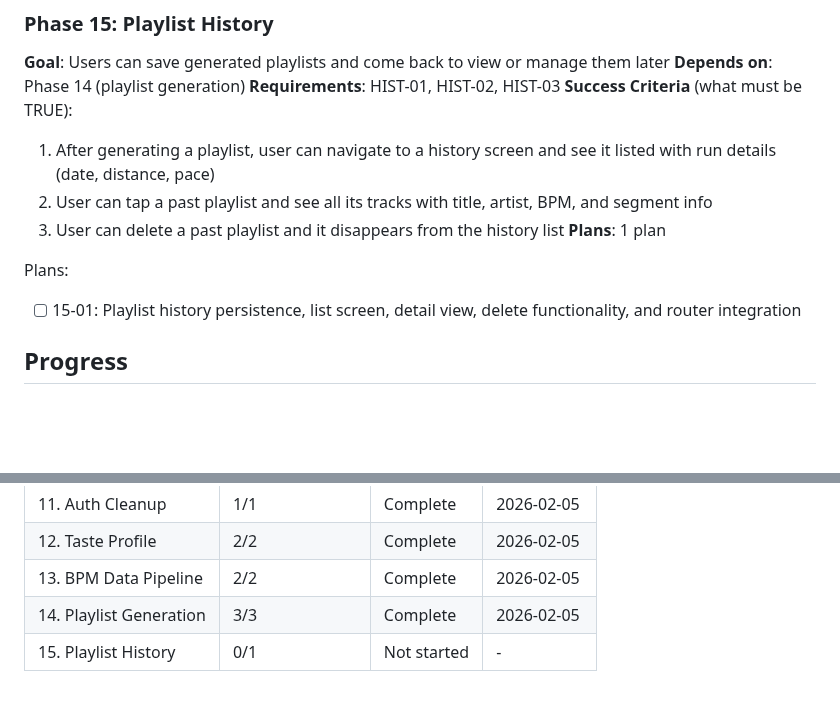
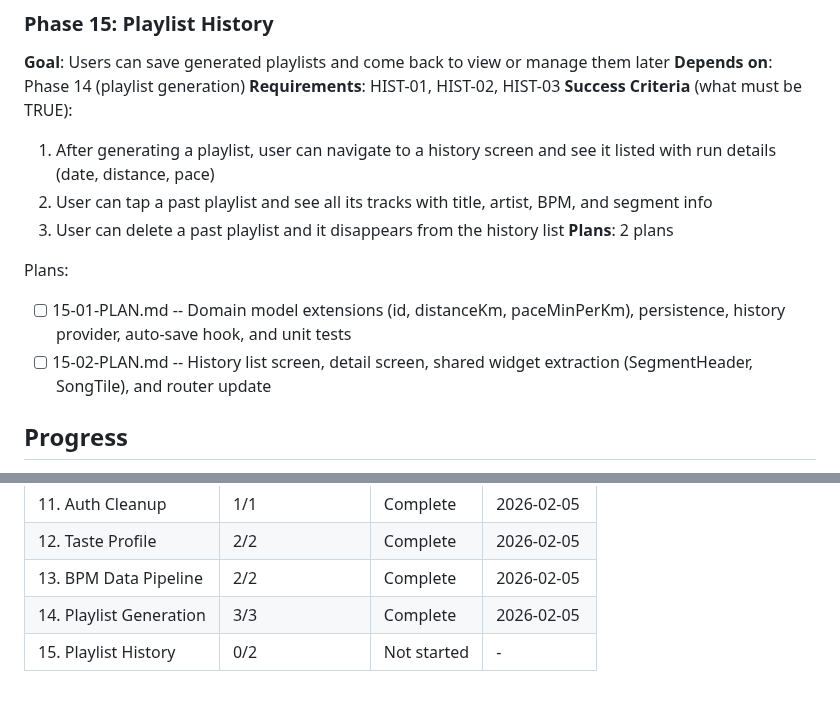
Before and after one commit to Looney-tic/running-playlist-ai, a Markdown page: .planning/ROADMAP.md, 2 parts joined by grey strips. GitHub-like rendering; blank space fills up the shorter version.

Commit message:
docs(15): create phase plan
Phase 15: Playlist History
- 2 plan(s) in 2 wave(s)
- Wave 1: data layer (model, persistence, providers, tests)
- Wave 2: UI layer (screens, shared widgets, router)
- Ready for execution

Co-Authored-By: Claude Opus 4.5 <noreply@anthropic.com>

```diff
--- a/.planning/ROADMAP.md
+++ b/.planning/ROADMAP.md
@@ -132,10 +132,11 @@ Plans:
   1. After generating a playlist, user can navigate to a history screen and see it listed with run details (date, distance, pace)
   2. User can tap a past playlist and see all its tracks with title, artist, BPM, and segment info
   3. User can delete a past playlist and it disappears from the history list
-**Plans**: 1 plan
+**Plans**: 2 plans
 
 Plans:
-- [ ] 15-01: Playlist history persistence, list screen, detail view, delete functionality, and router integration
+- [ ] 15-01-PLAN.md -- Domain model extensions (id, distanceKm, paceMinPerKm), persistence, history provider, auto-save hook, and unit tests
+- [ ] 15-02-PLAN.md -- History list screen, detail screen, shared widget extraction (SegmentHeader, SongTile), and router update
 
 ## Progress
 
@@ -149,4 +150,4 @@ Note: Phases 11, 12, and 13 have no cross-dependencies. Phase 14 requires both 1
 | 12. Taste Profile | 2/2 | Complete | 2026-02-05 |
 | 13. BPM Data Pipeline | 2/2 | Complete | 2026-02-05 |
 | 14. Playlist Generation | 3/3 | Complete | 2026-02-05 |
-| 15. Playlist History | 0/1 | Not started | - |
+| 15. Playlist History | 0/2 | Not started | - |
```
Also changed, not shown: 2 other files.
